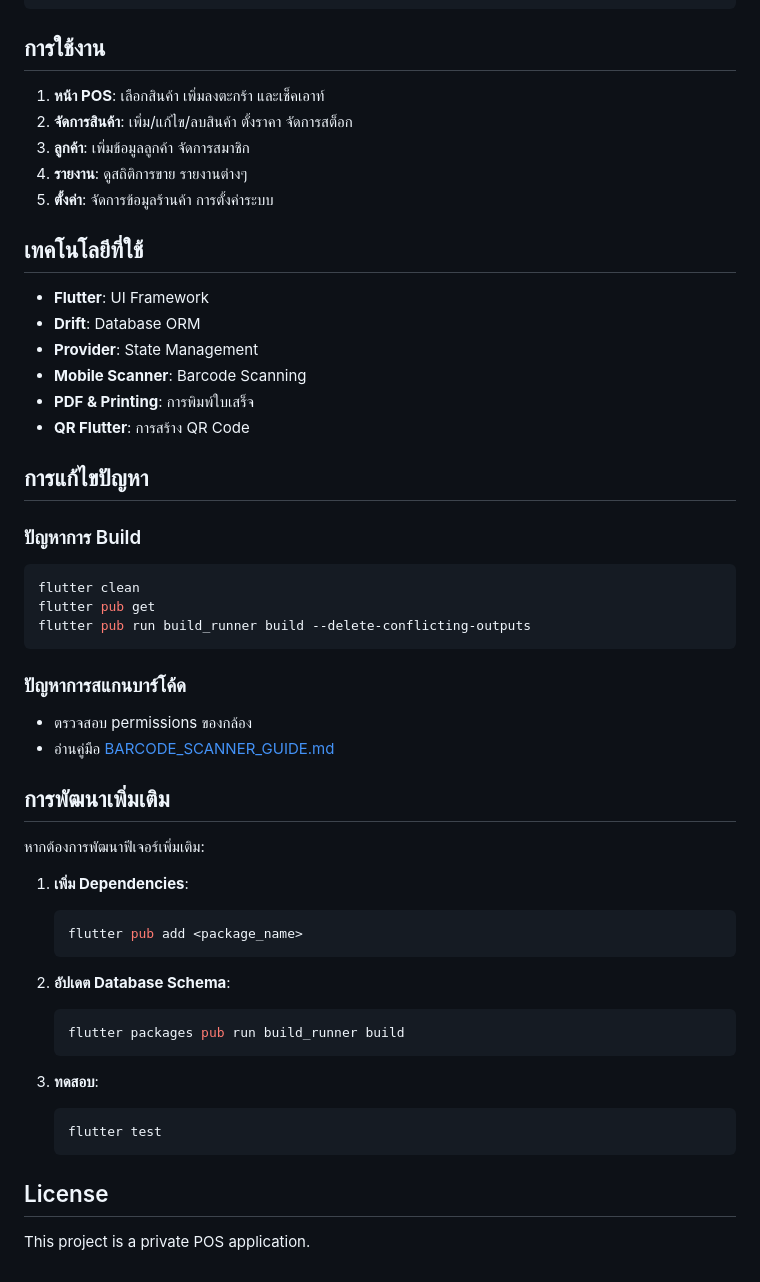
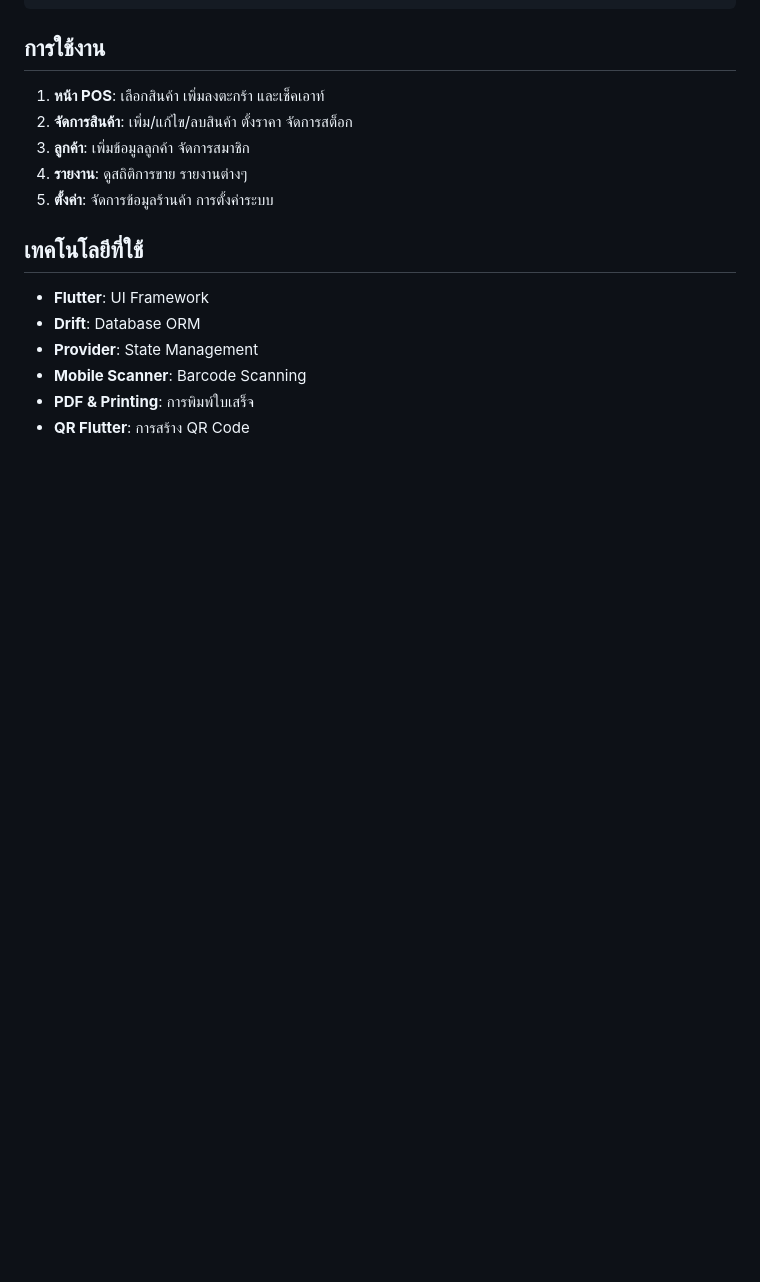
Before and after one commit to th0mas000/pos_app, a Markdown page: README.md, the part around the change. GitHub-like rendering; blank space fills up the shorter version.

````diff
--- a/README.md
+++ b/README.md
@@ -123,39 +123,3 @@ lib/
 - **Mobile Scanner**: Barcode Scanning
 - **PDF & Printing**: การพิมพ์ใบเสร็จ
 - **QR Flutter**: การสร้าง QR Code
-
-## การแก้ไขปัญหา
-
-### ปัญหาการ Build
-```bash
-flutter clean
-flutter pub get
-flutter pub run build_runner build --delete-conflicting-outputs
-```
-
-### ปัญหาการสแกนบาร์โค้ด
-- ตรวจสอบ permissions ของกล้อง
-- อ่านคู่มือ [BARCODE_SCANNER_GUIDE.md](BARCODE_SCANNER_GUIDE.md)
-
-## การพัฒนาเพิ่มเติม
-
-หากต้องการพัฒนาฟีเจอร์เพิ่มเติม:
-
-1. **เพิ่ม Dependencies**:
-   ```bash
-   flutter pub add <package_name>
-   ```
-
-2. **อัปเดต Database Schema**:
-   ```bash
-   flutter packages pub run build_runner build
-   ```
-
-3. **ทดสอบ**:
-   ```bash
-   flutter test
-   ```
-
-## License
-
-This project is a private POS application.
````
